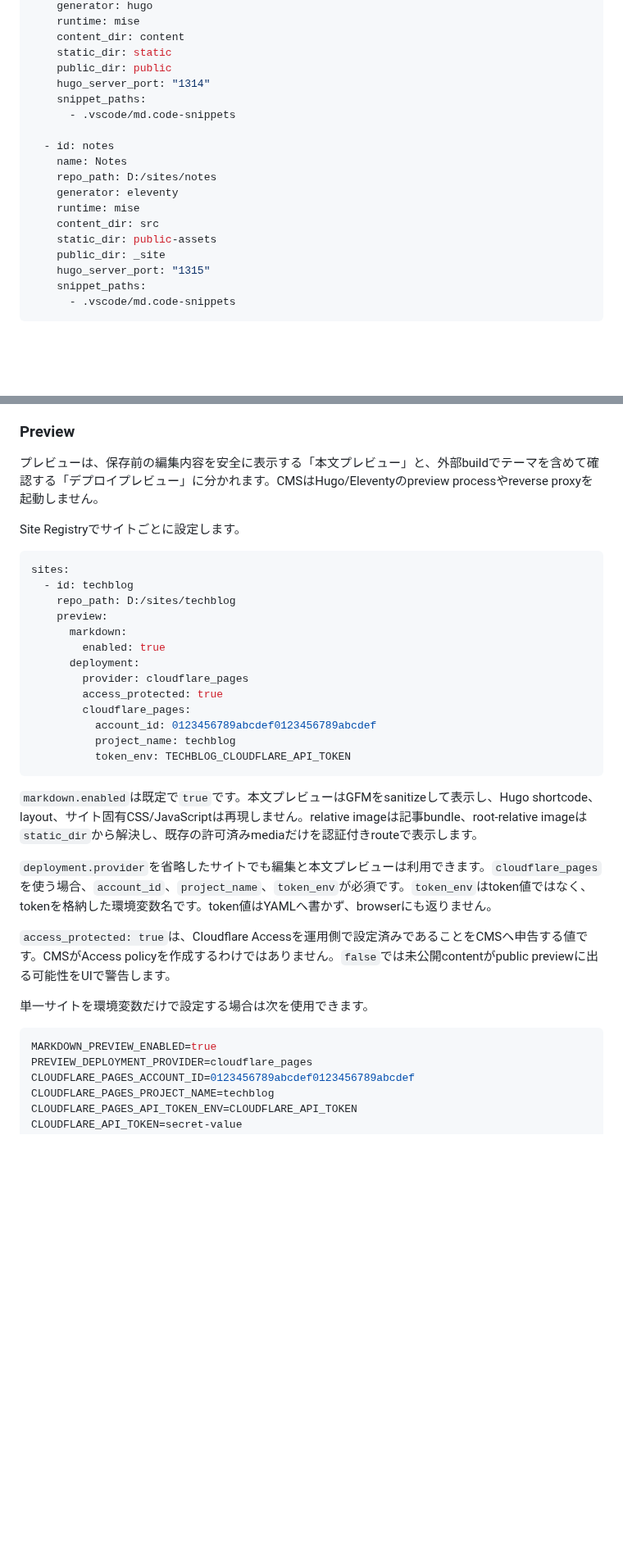
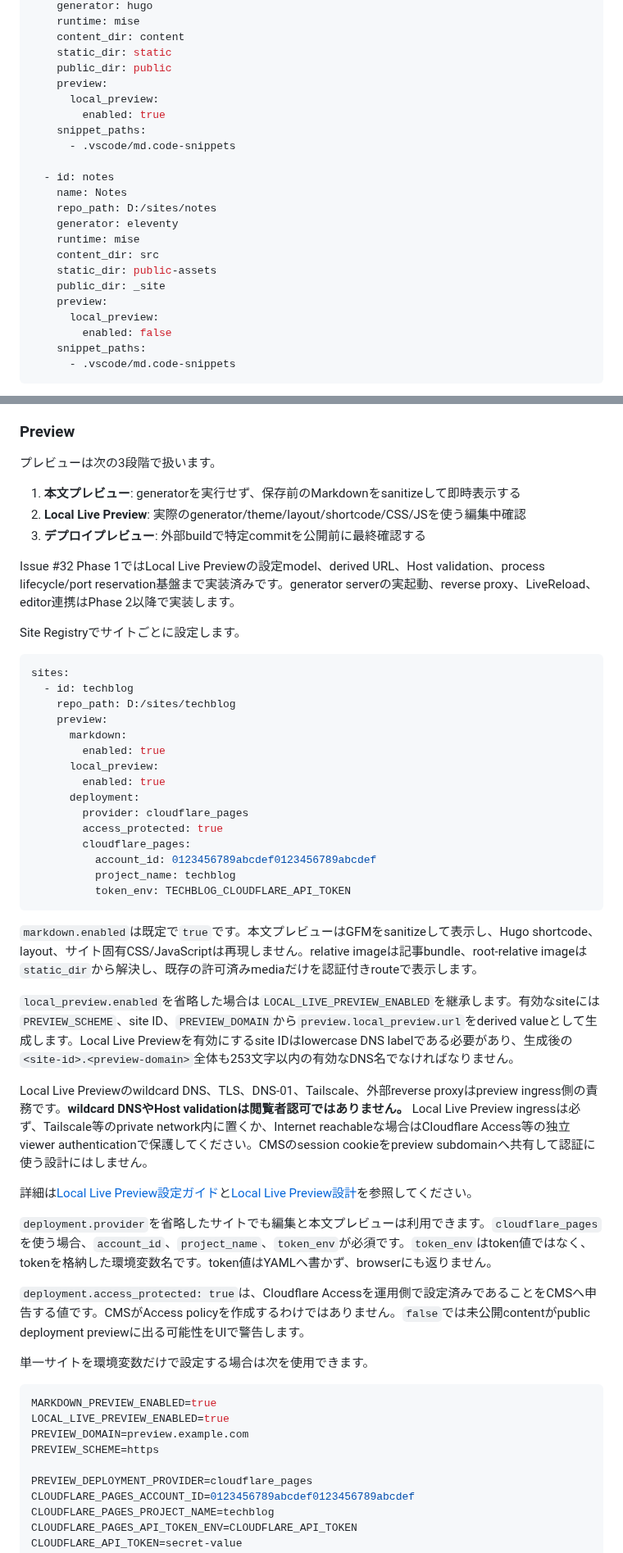
Before and after one commit to kitashimauni/hugo-cms, a Markdown page: docs/guides/configuration.md, 2 parts joined by grey strips. Shown at 82% size. Drawn GitHub-style; blank space fills up the shorter version.

Commit message:
docs: update configuration for Local Preview Phase 1

````diff
--- a/docs/guides/configuration.md
+++ b/docs/guides/configuration.md
@@ -186,7 +186,9 @@ sites:
     content_dir: content
     static_dir: static
     public_dir: public
-    hugo_server_port: "1314"
+    preview:
+      local_preview:
+        enabled: true
     snippet_paths:
       - .vscode/md.code-snippets
 
@@ -198,7 +200,9 @@ sites:
     content_dir: src
     static_dir: public-assets
     public_dir: _site
-    hugo_server_port: "1315"
+    preview:
+      local_preview:
+        enabled: false
     snippet_paths:
       - .vscode/md.code-snippets
 ```
@@ -244,7 +248,13 @@ CMSは設定読み込み時に、collection名・folder・path変数・`preview.
 
 ### Preview
 
-プレビューは、保存前の編集内容を安全に表示する「本文プレビュー」と、外部buildでテーマを含めて確認する「デプロイプレビュー」に分かれます。CMSはHugo/Eleventyのpreview processやreverse proxyを起動しません。
+プレビューは次の3段階で扱います。
+
+1. **本文プレビュー**: generatorを実行せず、保存前のMarkdownをsanitizeして即時表示する
+2. **Local Live Preview**: 実際のgenerator/theme/layout/shortcode/CSS/JSを使う編集中確認
+3. **デプロイプレビュー**: 外部buildで特定commitを公開前に最終確認する
+
+Issue #32 Phase 1ではLocal Live Previewの設定model、derived URL、Host validation、process lifecycle/port reservation基盤まで実装済みです。generator serverの実起動、reverse proxy、LiveReload、editor連携はPhase 2以降で実装します。
 
 Site Registryでサイトごとに設定します。
 
@@ -254,6 +264,8 @@ sites:
     repo_path: D:/sites/techblog
     preview:
       markdown:
+        enabled: true
+      local_preview:
         enabled: true
       deployment:
         provider: cloudflare_pages
@@ -266,14 +278,24 @@ sites:
 
 `markdown.enabled`は既定で`true`です。本文プレビューはGFMをsanitizeして表示し、Hugo shortcode、layout、サイト固有CSS/JavaScriptは再現しません。relative imageは記事bundle、root-relative imageは`static_dir`から解決し、既存の許可済みmediaだけを認証付きrouteで表示します。
 
+`local_preview.enabled`を省略した場合は`LOCAL_LIVE_PREVIEW_ENABLED`を継承します。有効なsiteには`PREVIEW_SCHEME`、site ID、`PREVIEW_DOMAIN`から`preview.local_preview.url`をderived valueとして生成します。Local Live Previewを有効にするsite IDはlowercase DNS labelである必要があり、生成後の`<site-id>.<preview-domain>`全体も253文字以内の有効なDNS名でなければなりません。
+
+Local Live Previewのwildcard DNS、TLS、DNS-01、Tailscale、外部reverse proxyはpreview ingress側の責務です。**wildcard DNSやHost validationは閲覧者認可ではありません。** Local Live Preview ingressは必ず、Tailscale等のprivate network内に置くか、Internet reachableな場合はCloudflare Access等の独立viewer authenticationで保護してください。CMSのsession cookieをpreview subdomainへ共有して認証に使う設計にはしません。
+
+詳細は[Local Live Preview設定ガイド](local-live-preview.md)と[Local Live Preview設計](../architecture/local-live-preview-design.md)を参照してください。
+
 `deployment.provider`を省略したサイトでも編集と本文プレビューは利用できます。`cloudflare_pages`を使う場合、`account_id`、`project_name`、`token_env`が必須です。`token_env`はtoken値ではなく、tokenを格納した環境変数名です。token値はYAMLへ書かず、browserにも返りません。
 
-`access_protected: true`は、Cloudflare Accessを運用側で設定済みであることをCMSへ申告する値です。CMSがAccess policyを作成するわけではありません。`false`では未公開contentがpublic previewに出る可能性をUIで警告します。
+`deployment.access_protected: true`は、Cloudflare Accessを運用側で設定済みであることをCMSへ申告する値です。CMSがAccess policyを作成するわけではありません。`false`では未公開contentがpublic deployment previewに出る可能性をUIで警告します。
 
 単一サイトを環境変数だけで設定する場合は次を使用できます。
 
 ```env
 MARKDOWN_PREVIEW_ENABLED=true
+LOCAL_LIVE_PREVIEW_ENABLED=true
+PREVIEW_DOMAIN=preview.example.com
+PREVIEW_SCHEME=https
+
 PREVIEW_DEPLOYMENT_PROVIDER=cloudflare_pages
 CLOUDFLARE_PAGES_ACCOUNT_ID=0123456789abcdef0123456789abcdef
 CLOUDFLARE_PAGES_PROJECT_NAME=techblog
````
Also changed, not shown: other parts of docs/guides/configuration.md (+5 -4 lines).
